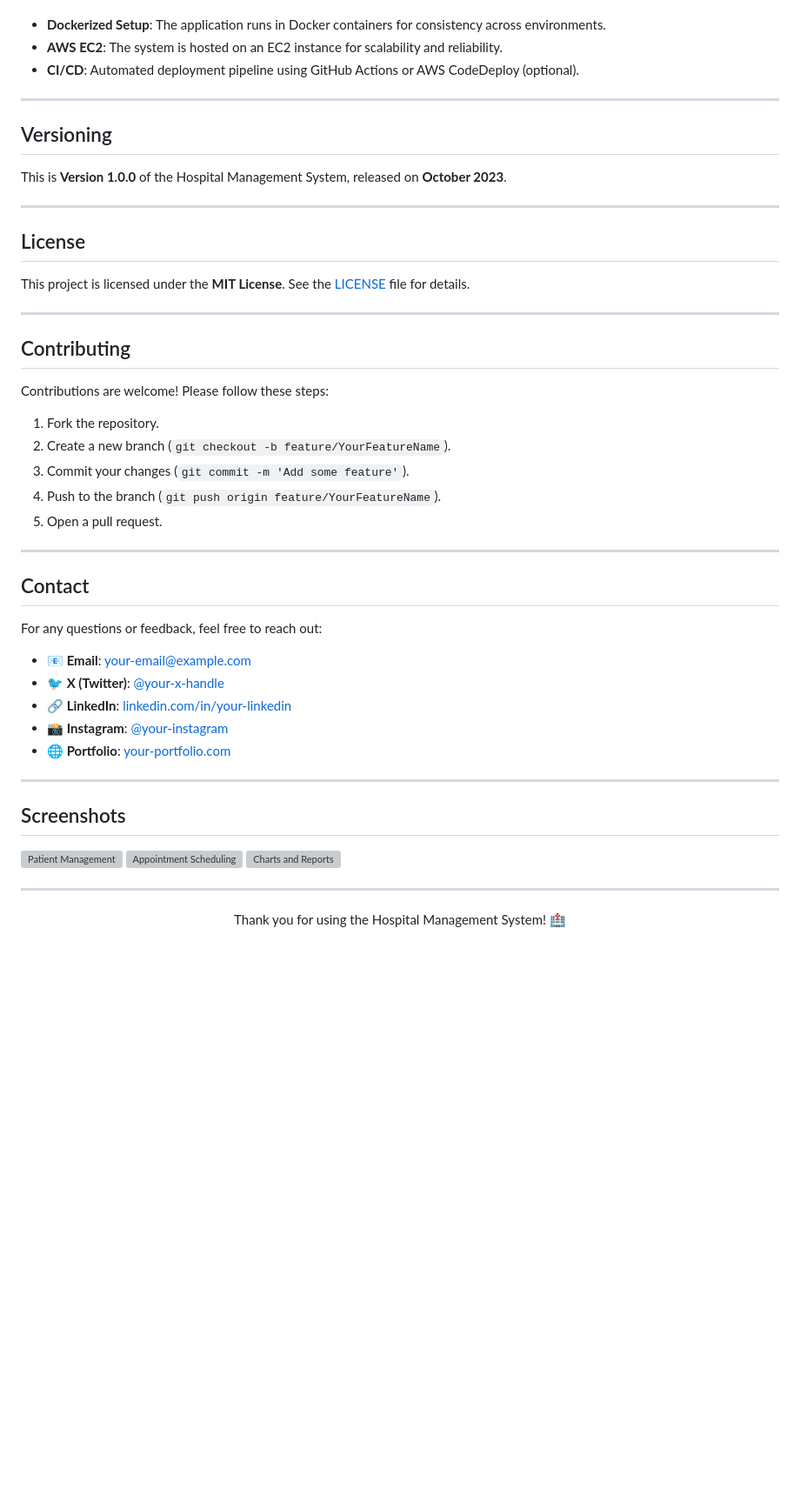
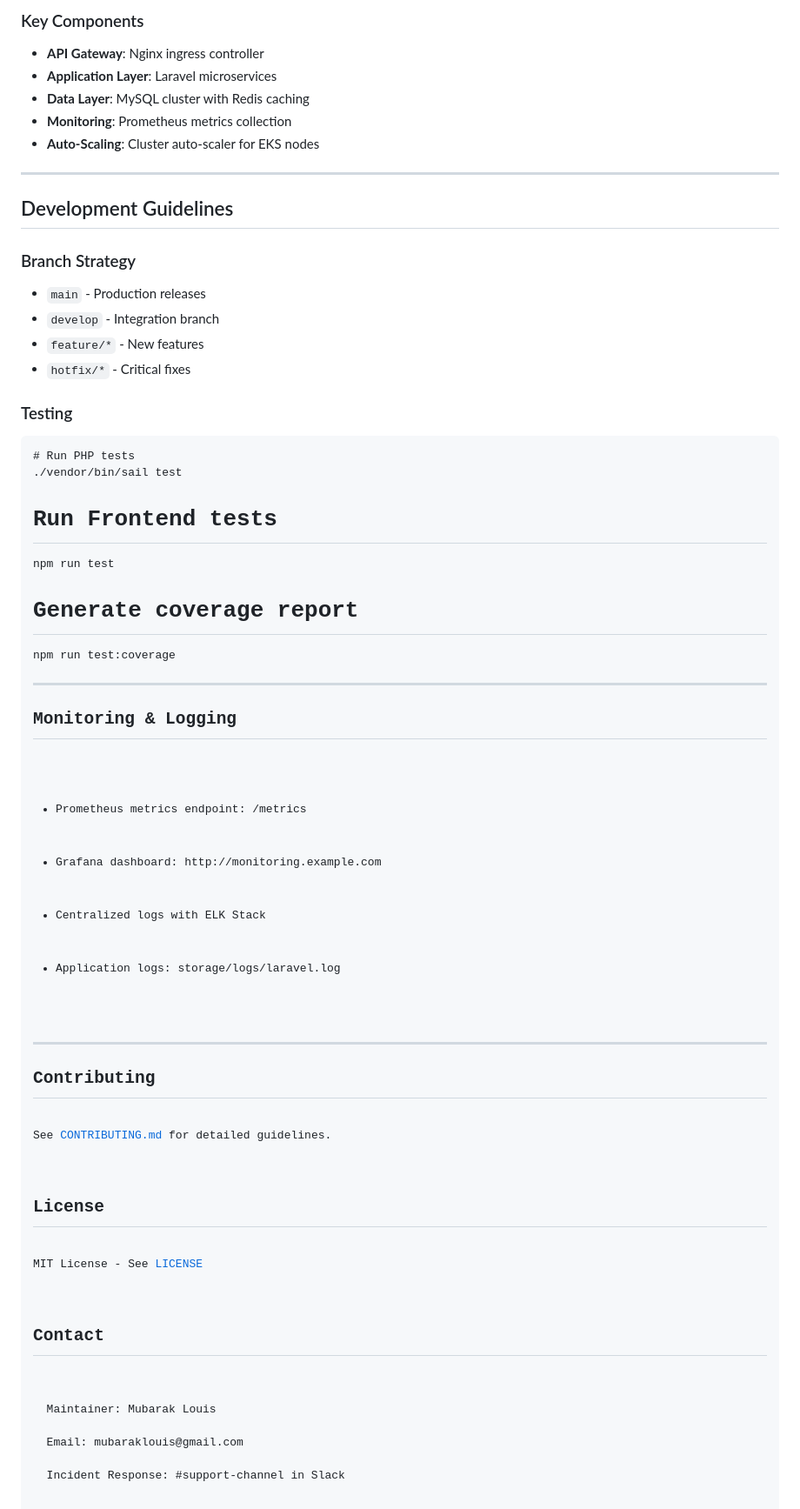
Before and after one commit to Mubaraklouis/hospital-management-system, a Markdown page: README.md, the part around the change printed below. Shown: that part at 87% size. Drawn GitHub-style; blank space fills up the shorter version; grey boxes are pictures that could not be loaded.

```diff
--- a/README.md
+++ b/README.md
@@ -96,63 +149,59 @@ docker-compose exec app npm install</code></pre>
 </p>
+
+<h3>Key Components</h3>
 <ul>
-  <li><strong>Dockerized Setup</strong>: The application runs in Docker containers for consistency across environments.</li>
-  <li><strong>AWS EC2</strong>: The system is hosted on an EC2 instance for scalability and reliability.</li>
-  <li><strong>CI/CD</strong>: Automated deployment pipeline using GitHub Actions or AWS CodeDeploy (optional).</li>
+  <li><strong>API Gateway</strong>: Nginx ingress controller</li>
+  <li><strong>Application Layer</strong>: Laravel microservices</li>
+  <li><strong>Data Layer</strong>: MySQL cluster with Redis caching</li>
+  <li><strong>Monitoring</strong>: Prometheus metrics collection</li>
+  <li><strong>Auto-Scaling</strong>: Cluster auto-scaler for EKS nodes</li>
 </ul>
 
 ---
 
-<h2>Versioning</h2>
-<p>
-  This is <strong>Version 1.0.0</strong> of the Hospital Management System, released on <strong>October 2023</strong>.
-</p>
+<h2>Development Guidelines</h2>
+
+<h3>Branch Strategy</h3>
+<ul>
+  <li><code>main</code> - Production releases</li>
+  <li><code>develop</code> - Integration branch</li>
+  <li><code>feature/*</code> - New features</li>
+  <li><code>hotfix/*</code> - Critical fixes</li>
+</ul>
+
+<h3>Testing</h3>
+<pre>
+# Run PHP tests
+./vendor/bin/sail test
+
+# Run Frontend tests
+npm run test
+
+# Generate coverage report
+npm run test:coverage
+</pre>
 
 ---
 
-<h2>License</h2>
-<p>
-  This project is licensed under the <strong>MIT License</strong>. See the <a href="LICENSE" target="_blank">LICENSE</a> file for details.
-</p>
+<h2>Monitoring & Logging</h2>
+<ul>
+  <li>Prometheus metrics endpoint: <code>/metrics</code></li>
+  <li>Grafana dashboard: <code>http://monitoring.example.com</code></li>
+  <li>Centralized logs with ELK Stack</li>
+  <li>Application logs: <code>storage/logs/laravel.log</code></li>
+</ul>
 
 ---
 
 <h2>Contributing</h2>
-<p>
-  Contributions are welcome! Please follow these steps:
-</p>
-<ol>
-  <li>Fork the repository.</li>
-  <li>Create a new branch (<code>git checkout -b feature/YourFeatureName</code>).</li>
-  <li>Commit your changes (<code>git commit -m 'Add some feature'</code>).</li>
-  <li>Push to the branch (<code>git push origin feature/YourFeatureName</code>).</li>
-  <li>Open a pull request.</li>
-</ol>
+<p>See <a href="CONTRIBUTING.md">CONTRIBUTING.md</a> for detailed guidelines.</p>
 
----
+<h2>License</h2>
+<p>MIT License - See <a href="LICENSE">LICENSE</a></p>
 
 <h2>Contact</h2>
 <p>
-  For any questions or feedback, feel free to reach out:
+  Maintainer: Mubarak Louis<br>
+  Email: mubaraklouis@gmail.com<br>
+  Incident Response: #support-channel in Slack
 </p>
-<ul>
-  <li><strong>📧 Email</strong>: <a href="mailto:your-email@example.com" target="_blank">your-email@example.com</a></li>
-  <li><strong>🐦 X (Twitter)</strong>: <a href="https://twitter.com/your-x-handle" target="_blank">@your-x-handle</a></li>
-  <li><strong>🔗 LinkedIn</strong>: <a href="https://linkedin.com/in/your-linkedin" target="_blank">linkedin.com/in/your-linkedin</a></li>
-  <li><strong>📸 Instagram</strong>: <a href="https://instagram.com/your-instagram" target="_blank">@your-instagram</a></li>
-  <li><strong>🌐 Portfolio</strong>: <a href="https://your-portfolio.com" target="_blank">your-portfolio.com</a></li>
-</ul>
-
----
-
-<h2>Screenshots</h2>
-<p>
-  <img src="/screenshots/patient-management.png" alt="Patient Management" width="300">
-  <img src="/screenshots/appointment-scheduling.png" alt="Appointment Scheduling" width="300">
-  <img src="/screenshots/charts-reports.png" alt="Charts and Reports" width="300">
-</p>
-
----
-
-<p align="center">
-  Thank you for using the Hospital Management System! 🏥
-</p>
```
Also changed, not shown: other parts of README.md (+104 -51 lines).
